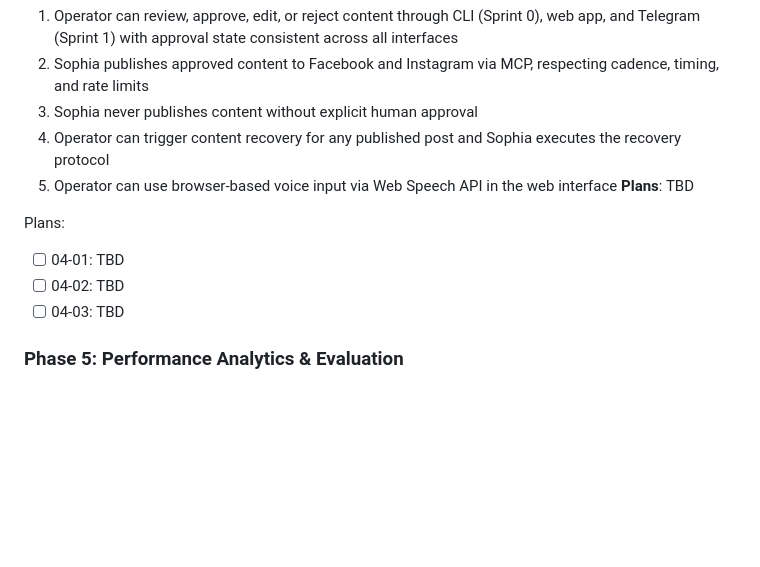
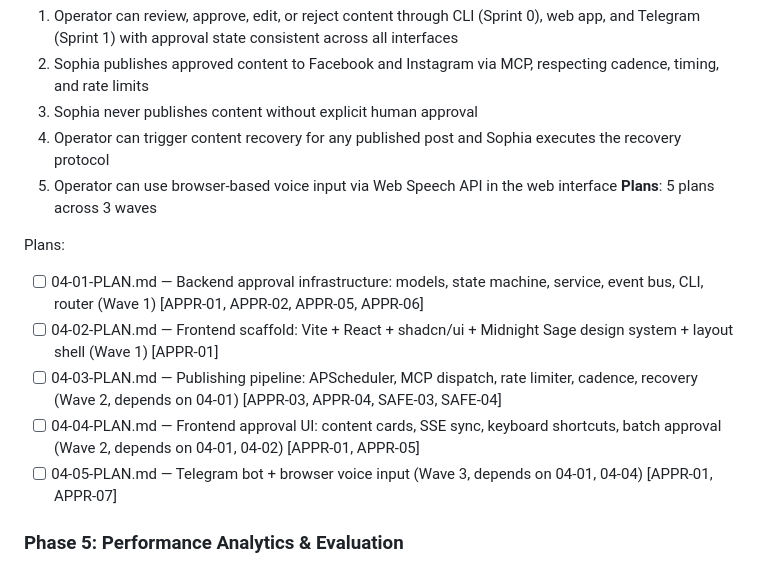
Before and after one commit to NomadonaTrip/sophia_1, a Markdown page: .planning/ROADMAP.md, the part around the change. Drawn GitHub-style; blank space fills up the shorter version.

```diff
--- a/.planning/ROADMAP.md
+++ b/.planning/ROADMAP.md
@@ -83,12 +83,14 @@ Plans:
   3. Sophia never publishes content without explicit human approval
   4. Operator can trigger content recovery for any published post and Sophia executes the recovery protocol
   5. Operator can use browser-based voice input via Web Speech API in the web interface
-**Plans**: TBD
+**Plans**: 5 plans across 3 waves
 
 Plans:
-- [ ] 04-01: TBD
-- [ ] 04-02: TBD
-- [ ] 04-03: TBD
+- [ ] 04-01-PLAN.md — Backend approval infrastructure: models, state machine, service, event bus, CLI, router (Wave 1) [APPR-01, APPR-02, APPR-05, APPR-06]
+- [ ] 04-02-PLAN.md — Frontend scaffold: Vite + React + shadcn/ui + Midnight Sage design system + layout shell (Wave 1) [APPR-01]
+- [ ] 04-03-PLAN.md — Publishing pipeline: APScheduler, MCP dispatch, rate limiter, cadence, recovery (Wave 2, depends on 04-01) [APPR-03, APPR-04, SAFE-03, SAFE-04]
+- [ ] 04-04-PLAN.md — Frontend approval UI: content cards, SSE sync, keyboard shortcuts, batch approval (Wave 2, depends on 04-01, 04-02) [APPR-01, APPR-05]
+- [ ] 04-05-PLAN.md — Telegram bot + browser voice input (Wave 3, depends on 04-01, 04-04) [APPR-01, APPR-07]
 
 ### Phase 5: Performance Analytics & Evaluation
 **Goal**: Sophia tracks engagement metrics, evaluates content performance against KPIs, and builds a decision quality feedback loop
```
Also changed, not shown: 1 other file.
